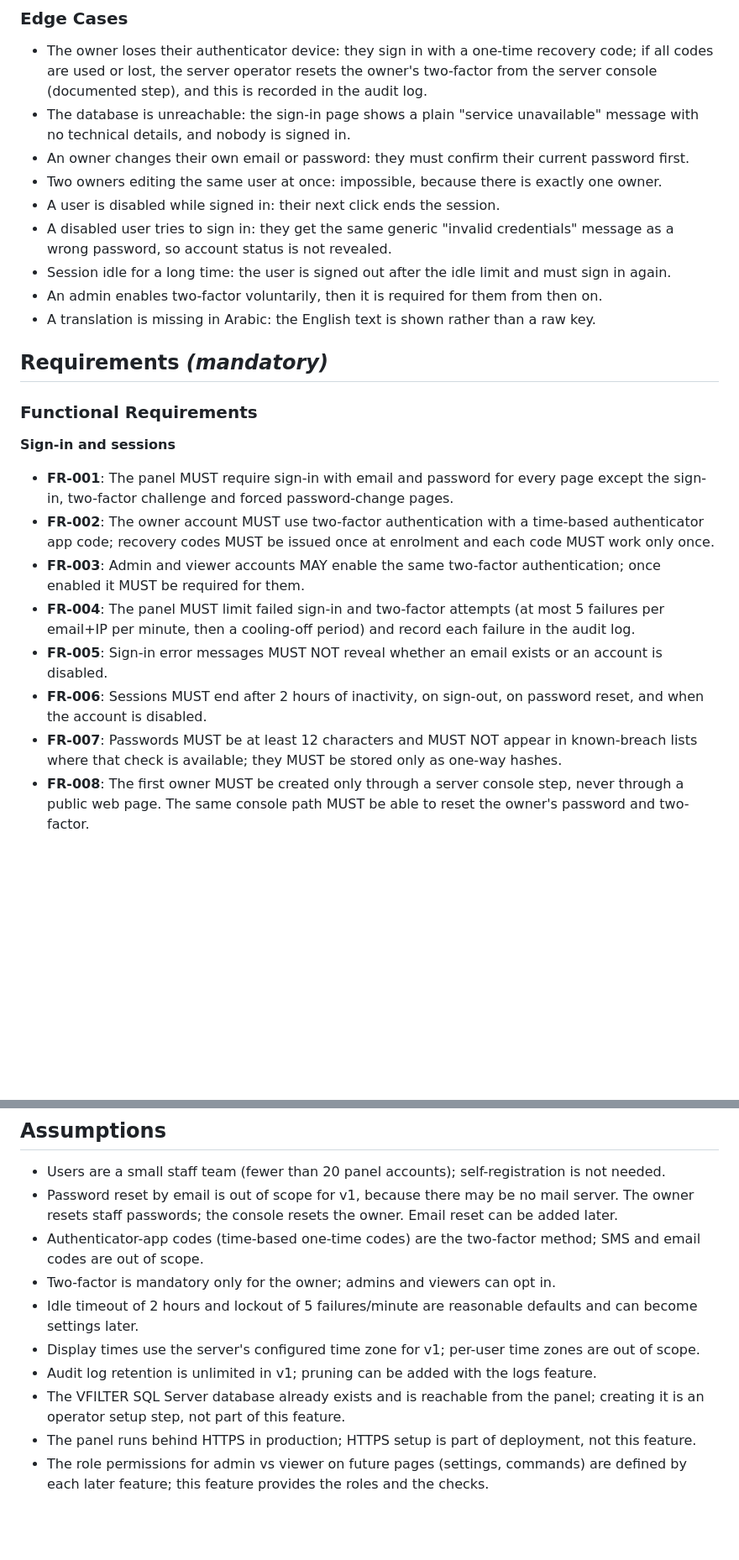
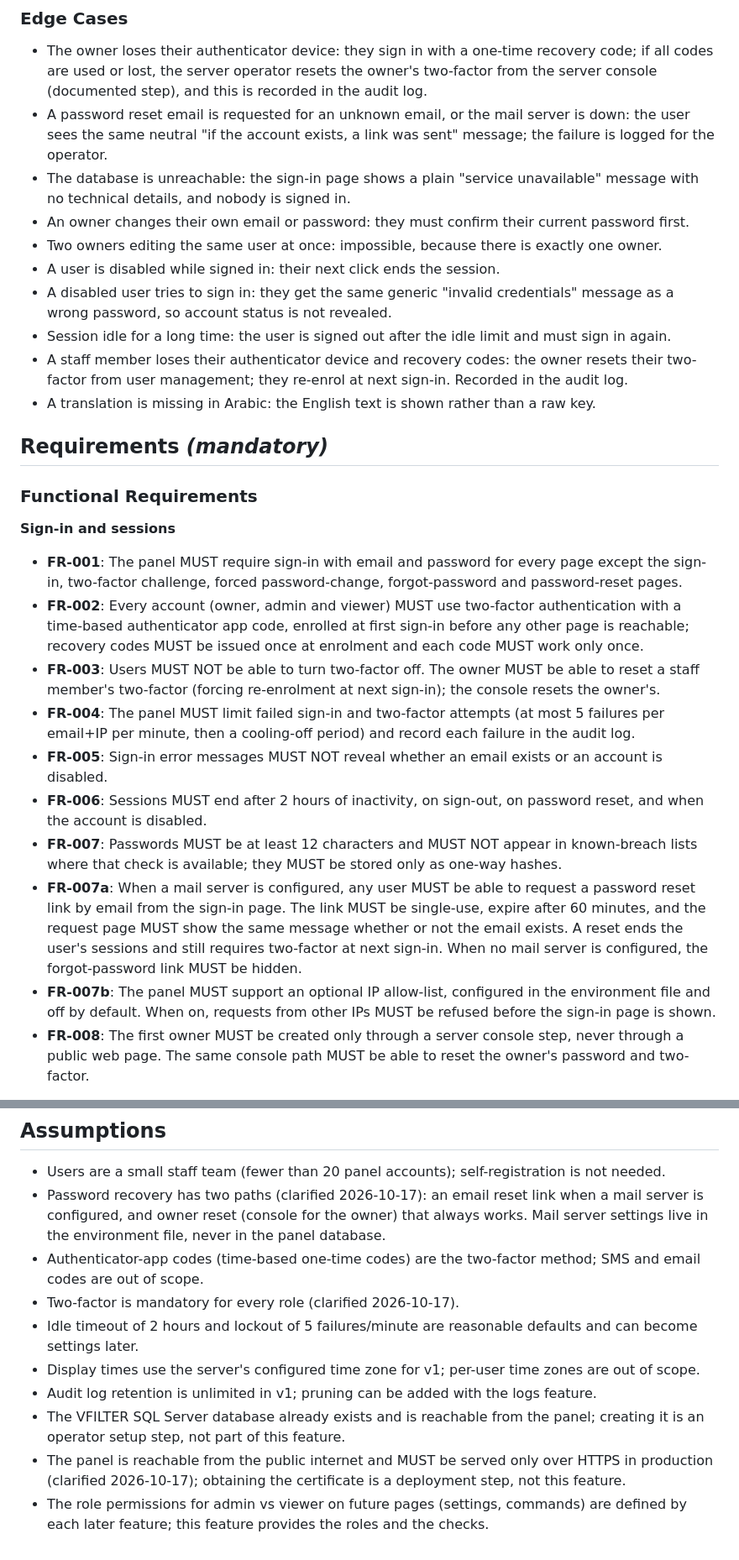
Before and after one commit to ENGMElaraby/VFilterWebsite, a Markdown page: specs/001-auth-and-shell/spec.md, 2 parts joined by grey strips. Shown at 84% size. GitHub-like rendering; blank space fills up the shorter version.

Commit message:
docs: clarify 001 spec (2FA for all, email+owner reset, public HTTPS)
Co-Authored-By: Claude Opus 5.5 <noreply@anthropic.com>

```diff
--- a/specs/001-auth-and-shell/spec.md
+++ b/specs/001-auth-and-shell/spec.md
@@ -111,6 +119,7 @@ and confirm the panel is still Arabic, right-to-left, and dark.
 - The owner loses their authenticator device: they sign in with a one-time recovery code; if all
   codes are used or lost, the server operator resets the owner's two-factor from the server console
   (documented step), and this is recorded in the audit log.
+- A password reset email is requested for an unknown email, or the mail server is down: the user sees the same neutral "if the account exists, a link was sent" message; the failure is logged for the operator.
 - The database is unreachable: the sign-in page shows a plain "service unavailable" message with no
   technical details, and nobody is signed in.
 - An owner changes their own email or password: they must confirm their current password first.
@@ -119,7 +128,7 @@ and confirm the panel is still Arabic, right-to-left, and dark.
 - A disabled user tries to sign in: they get the same generic "invalid credentials" message as a
   wrong password, so account status is not revealed.
 - Session idle for a long time: the user is signed out after the idle limit and must sign in again.
-- An admin enables two-factor voluntarily, then it is required for them from then on.
+- A staff member loses their authenticator device and recovery codes: the owner resets their two-factor from user management; they re-enrol at next sign-in. Recorded in the audit log.
 - A translation is missing in Arabic: the English text is shown rather than a raw key.
 
 ## Requirements *(mandatory)*
@@ -128,13 +137,15 @@ and confirm the panel is still Arabic, right-to-left, and dark.
 
 **Sign-in and sessions**
 
-- **FR-001**: The panel MUST require sign-in with email and password for every page except the sign-in, two-factor challenge and forced password-change pages.
-- **FR-002**: The owner account MUST use two-factor authentication with a time-based authenticator app code; recovery codes MUST be issued once at enrolment and each code MUST work only once.
-- **FR-003**: Admin and viewer accounts MAY enable the same two-factor authentication; once enabled it MUST be required for them.
+- **FR-001**: The panel MUST require sign-in with email and password for every page except the sign-in, two-factor challenge, forced password-change, forgot-password and password-reset pages.
+- **FR-002**: Every account (owner, admin and viewer) MUST use two-factor authentication with a time-based authenticator app code, enrolled at first sign-in before any other page is reachable; recovery codes MUST be issued once at enrolment and each code MUST work only once.
+- **FR-003**: Users MUST NOT be able to turn two-factor off. The owner MUST be able to reset a staff member's two-factor (forcing re-enrolment at next sign-in); the console resets the owner's.
 - **FR-004**: The panel MUST limit failed sign-in and two-factor attempts (at most 5 failures per email+IP per minute, then a cooling-off period) and record each failure in the audit log.
 - **FR-005**: Sign-in error messages MUST NOT reveal whether an email exists or an account is disabled.
 - **FR-006**: Sessions MUST end after 2 hours of inactivity, on sign-out, on password reset, and when the account is disabled.
 - **FR-007**: Passwords MUST be at least 12 characters and MUST NOT appear in known-breach lists where that check is available; they MUST be stored only as one-way hashes.
+- **FR-007a**: When a mail server is configured, any user MUST be able to request a password reset link by email from the sign-in page. The link MUST be single-use, expire after 60 minutes, and the request page MUST show the same message whether or not the email exists. A reset ends the user's sessions and still requires two-factor at next sign-in. When no mail server is configured, the forgot-password link MUST be hidden.
+- **FR-007b**: The panel MUST support an optional IP allow-list, configured in the environment file and off by default. When on, requests from other IPs MUST be refused before the sign-in page is shown.
 - **FR-008**: The first owner MUST be created only through a server console step, never through a public web page. The same console path MUST be able to reset the owner's password and two-factor.
 
 **Roles and user management**
@@ -190,12 +201,12 @@ and confirm the panel is still Arabic, right-to-left, and dark.
 ## Assumptions
 
 - Users are a small staff team (fewer than 20 panel accounts); self-registration is not needed.
-- Password reset by email is out of scope for v1, because there may be no mail server. The owner resets staff passwords; the console resets the owner. Email reset can be added later.
+- Password recovery has two paths (clarified 2026-10-17): an email reset link when a mail server is configured, and owner reset (console for the owner) that always works. Mail server settings live in the environment file, never in the panel database.
 - Authenticator-app codes (time-based one-time codes) are the two-factor method; SMS and email codes are out of scope.
-- Two-factor is mandatory only for the owner; admins and viewers can opt in.
+- Two-factor is mandatory for every role (clarified 2026-10-17).
 - Idle timeout of 2 hours and lockout of 5 failures/minute are reasonable defaults and can become settings later.
 - Display times use the server's configured time zone for v1; per-user time zones are out of scope.
 - Audit log retention is unlimited in v1; pruning can be added with the logs feature.
 - The VFILTER SQL Server database already exists and is reachable from the panel; creating it is an operator setup step, not part of this feature.
-- The panel runs behind HTTPS in production; HTTPS setup is part of deployment, not this feature.
+- The panel is reachable from the public internet and MUST be served only over HTTPS in production (clarified 2026-10-17); obtaining the certificate is a deployment step, not this feature.
 - The role permissions for admin vs viewer on future pages (settings, commands) are defined by each later feature; this feature provides the roles and the checks.
```
Also changed, not shown: other parts of specs/001-auth-and-shell/spec.md (+11 -3 lines).
